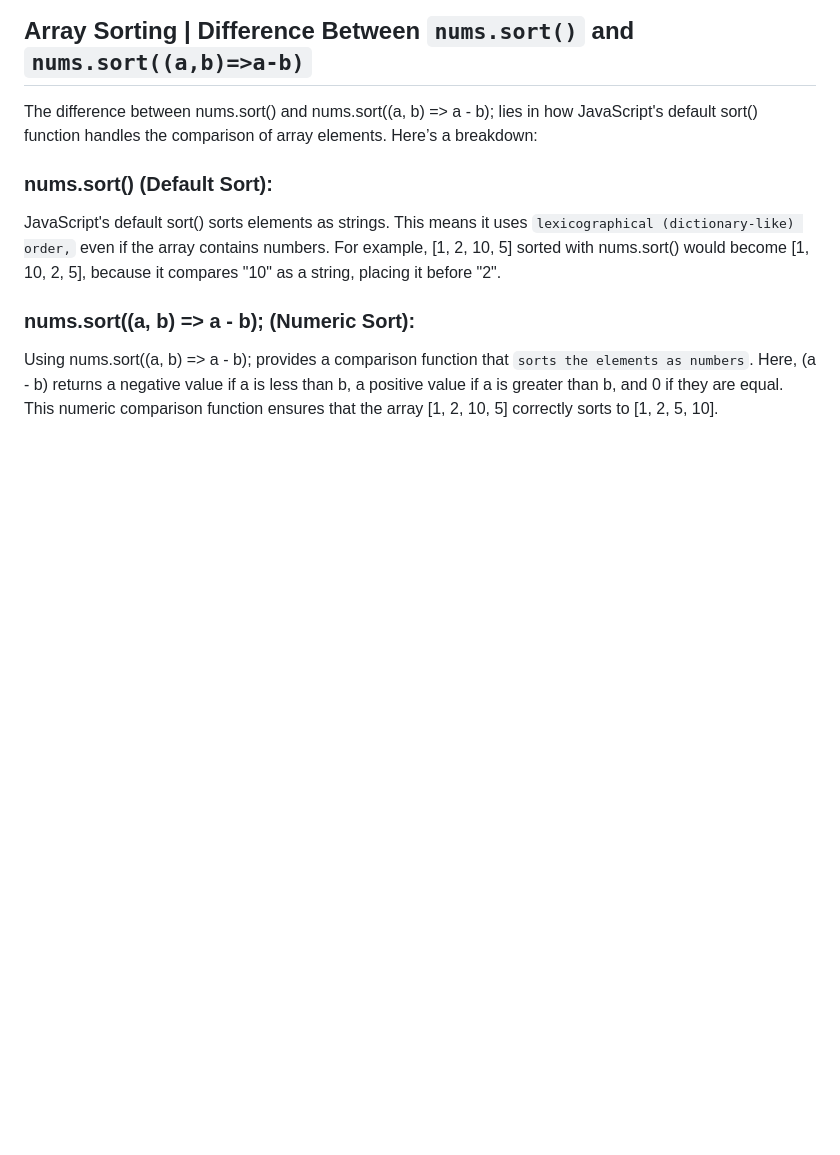
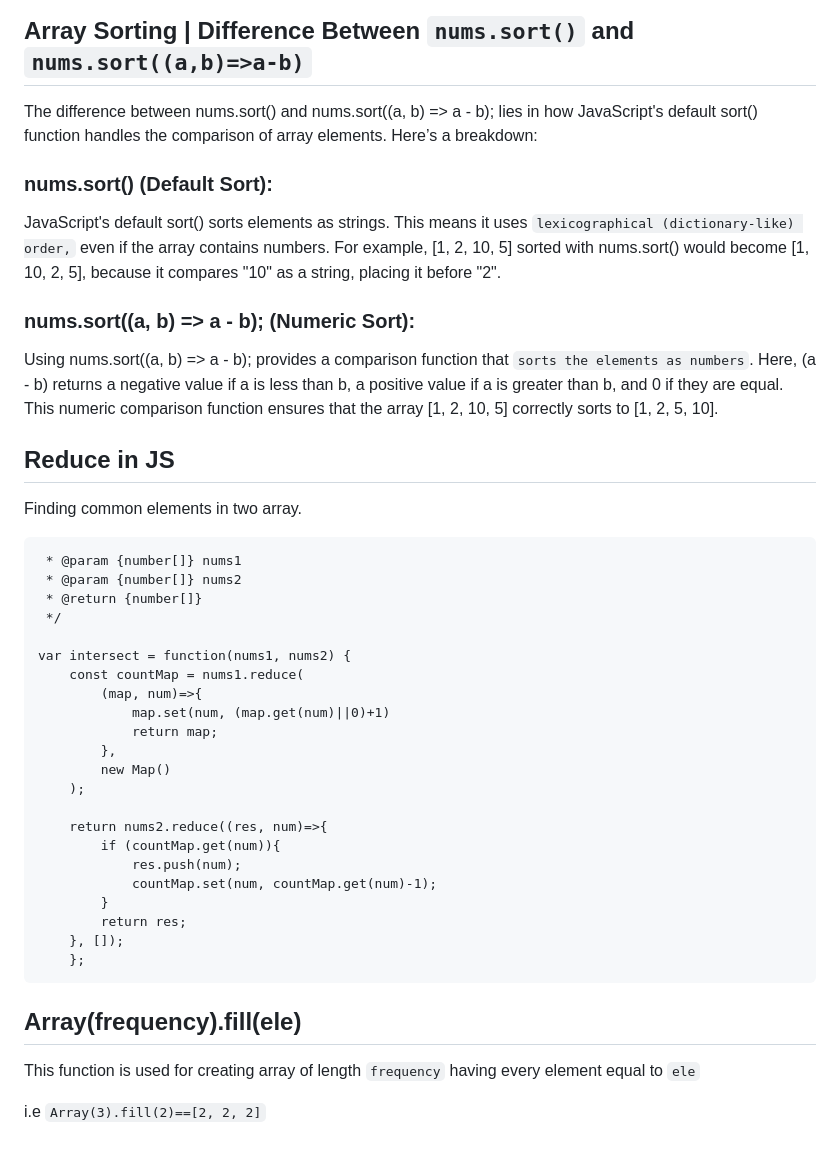
Before and after one commit to KAgarwalCodeBase/webDev, a Markdown page: js/readme.md, the part around the change. Rendered like a GitHub page; blank space fills up the shorter version.

Commit message:
javascript functions reduce and Array(freq).fill(ele)

````diff
--- a/js/readme.md
+++ b/js/readme.md
@@ -665,3 +665,37 @@ For example, [1, 2, 10, 5] sorted with nums.sort() would become [1, 10, 2, 5], b
 Using nums.sort((a, b) => a - b); provides a comparison function that `sorts the elements as numbers`.
 Here, (a - b) returns a negative value if a is less than b, a positive value if a is greater than b, and 0 if they are equal.
 This numeric comparison function ensures that the array [1, 2, 10, 5] correctly sorts to [1, 2, 5, 10].
+
+
+## Reduce in JS
+Finding common elements in two array.
+
+```
+ * @param {number[]} nums1
+ * @param {number[]} nums2
+ * @return {number[]}
+ */
+
+var intersect = function(nums1, nums2) {
+    const countMap = nums1.reduce(
+        (map, num)=>{
+            map.set(num, (map.get(num)||0)+1)
+            return map;
+        },
+        new Map()
+    );
+
+    return nums2.reduce((res, num)=>{
+        if (countMap.get(num)){
+            res.push(num);
+            countMap.set(num, countMap.get(num)-1);
+        }
+        return res;
+    }, []);
+    };
+```
+
+## Array(frequency).fill(ele)
+This function is used for creating array of length `frequency` having every element equal to `ele`
+
+i.e `Array(3).fill(2)==[2, 2, 2]`
````
